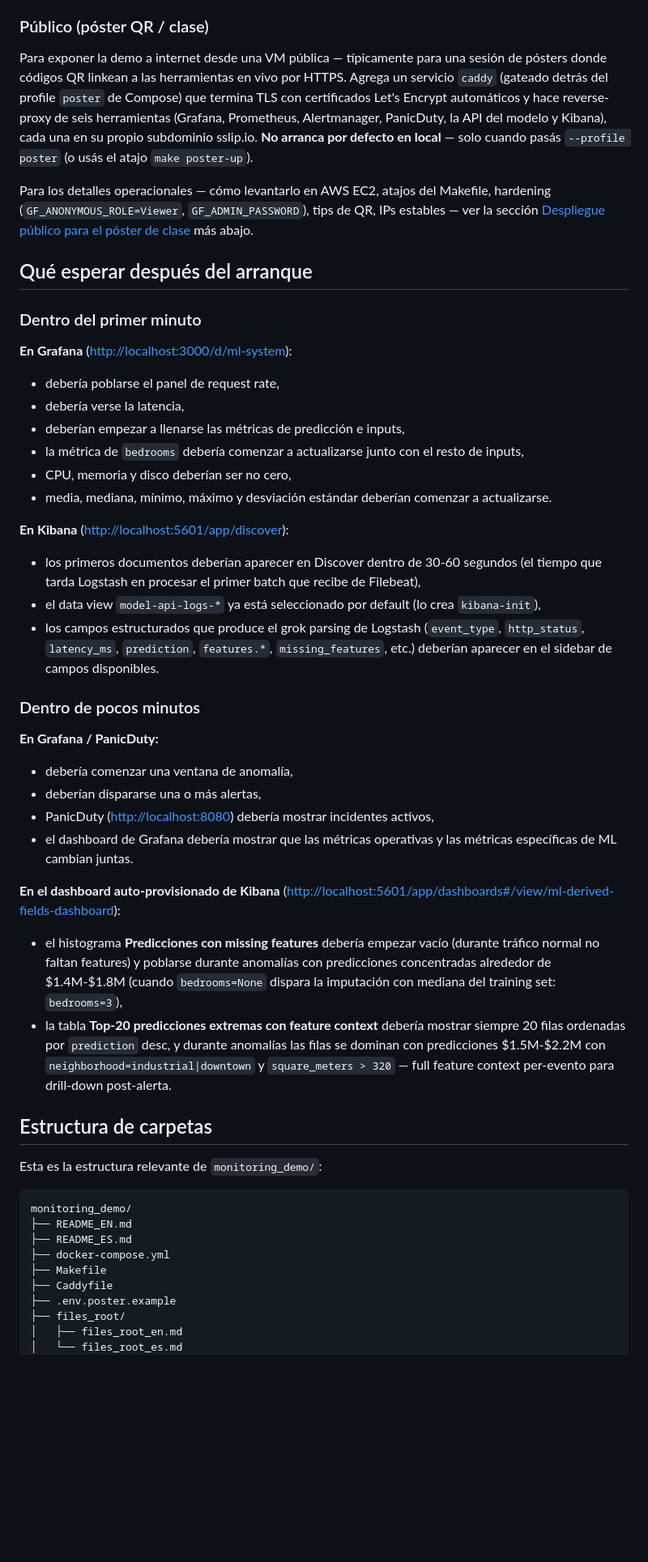
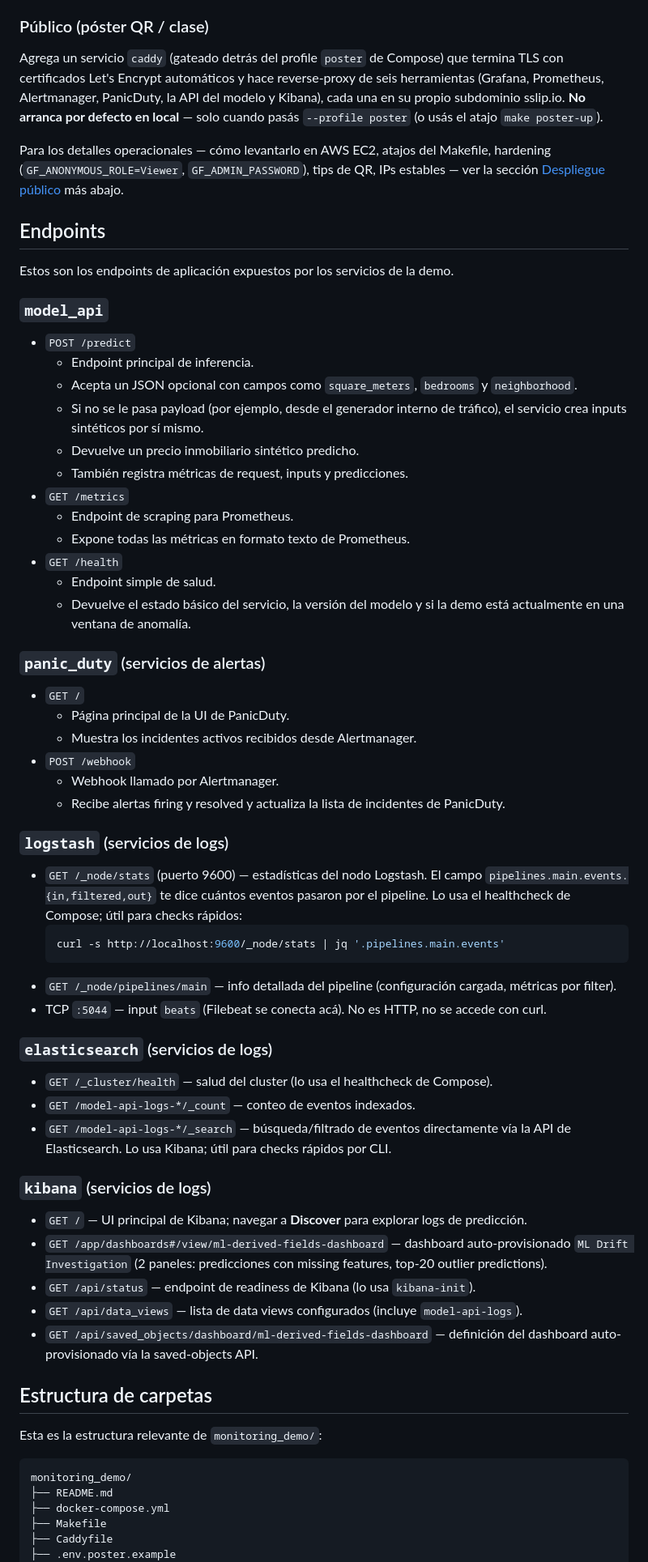
Before and after one commit to sebaguerrero/monitoring-demo, a Markdown page: README.md, the part around one of its changes. Shown at 81% size. Rendered like a GitHub page; blank space fills up the shorter version.

````diff
--- a/README.md
+++ b/README.md
@@ -224,51 +211,63 @@ Es la forma recomendada para desarrollo y para presentaciones en una sola pantal
 Existe para máquinas con poca memoria que no pueden alojar Elasticsearch + Kibana + Logstash (~1.9 GB juntos). Te quedás con Grafana y Prometheus, pero perdés el enrutamiento de alertas, la UI de PanicDuty y los logs en Kibana.
 
 ### Público (póster QR / clase)
-Para exponer la demo a internet desde una VM pública — típicamente para una sesión de pósters donde códigos QR linkean a las herramientas en vivo por HTTPS. Agrega un servicio `caddy` (gateado detrás del profile `poster` de Compose) que termina TLS con certificados Let's Encrypt automáticos y hace reverse-proxy de seis herramientas (Grafana, Prometheus, Alertmanager, PanicDuty, la API del modelo y Kibana), cada una en su propio subdominio sslip.io. **No arranca por defecto en local** — solo cuando pasás `--profile poster` (o usás el atajo `make poster-up`).
+Agrega un servicio `caddy` (gateado detrás del profile `poster` de Compose) que termina TLS con certificados Let's Encrypt automáticos y hace reverse-proxy de seis herramientas (Grafana, Prometheus, Alertmanager, PanicDuty, la API del modelo y Kibana), cada una en su propio subdominio sslip.io. **No arranca por defecto en local** — solo cuando pasás `--profile poster` (o usás el atajo `make poster-up`).
 
-Para los detalles operacionales — cómo levantarlo en AWS EC2, atajos del Makefile, hardening (`GF_ANONYMOUS_ROLE=Viewer`, `GF_ADMIN_PASSWORD`), tips de QR, IPs estables — ver la sección [Despliegue público para el póster de clase](#despliegue-público-para-el-póster-de-clase) más abajo.
+Para los detalles operacionales — cómo levantarlo en AWS EC2, atajos del Makefile, hardening (`GF_ANONYMOUS_ROLE=Viewer`, `GF_ADMIN_PASSWORD`), tips de QR, IPs estables — ver la sección [Despliegue público](#despliegue-público) más abajo.
 
-## Qué esperar después del arranque
+## Endpoints
+Estos son los endpoints de aplicación expuestos por los servicios de la demo.
 
-### Dentro del primer minuto
+### `model_api`
+- `POST /predict`
+  - Endpoint principal de inferencia.
+  - Acepta un JSON opcional con campos como `square_meters`, `bedrooms` y `neighborhood`.
+  - Si no se le pasa payload (por ejemplo, desde el generador interno de tráfico), el servicio crea inputs sintéticos por sí mismo.
+  - Devuelve un precio inmobiliario sintético predicho.
+  - También registra métricas de request, inputs y predicciones.
+- `GET /metrics`
+  - Endpoint de scraping para Prometheus.
+  - Expone todas las métricas en formato texto de Prometheus.
+- `GET /health`
+  - Endpoint simple de salud.
+  - Devuelve el estado básico del servicio, la versión del modelo y si la demo está actualmente en una ventana de anomalía.
 
-**En Grafana** ([http://localhost:3000/d/ml-system](http://localhost:3000/d/ml-system)):
-- debería poblarse el panel de request rate,
-- debería verse la latencia,
-- deberían empezar a llenarse las métricas de predicción e inputs,
-- la métrica de `bedrooms` debería comenzar a actualizarse junto con el resto de inputs,
-- CPU, memoria y disco deberían ser no cero,
-- media, mediana, mínimo, máximo y desviación estándar deberían comenzar a actualizarse.
+### `panic_duty` (servicios de alertas)
+- `GET /`
+  - Página principal de la UI de PanicDuty.
+  - Muestra los incidentes activos recibidos desde Alertmanager.
+- `POST /webhook`
+  - Webhook llamado por Alertmanager.
+  - Recibe alertas firing y resolved y actualiza la lista de incidentes de PanicDuty.
 
-**En Kibana** ([http://localhost:5601/app/discover](http://localhost:5601/app/discover)):
-- los primeros documentos deberían aparecer en Discover dentro de 30-60 segundos (el tiempo que tarda Logstash en procesar el primer batch que recibe de Filebeat),
-- el data view `model-api-logs-*` ya está seleccionado por default (lo crea `kibana-init`),
-- los campos estructurados que produce el grok parsing de Logstash (`event_type`, `http_status`, `latency_ms`, `prediction`, `features.*`, `missing_features`, etc.) deberían aparecer en el sidebar de campos disponibles.
+### `logstash` (servicios de logs)
+- `GET /_node/stats` (puerto 9600) — estadísticas del nodo Logstash. El campo `pipelines.main.events.{in,filtered,out}` te dice cuántos eventos pasaron por el pipeline. Lo usa el healthcheck de Compose; útil para checks rápidos:
+  ```bash
+  curl -s http://localhost:9600/_node/stats | jq '.pipelines.main.events'
+  ```
+- `GET /_node/pipelines/main` — info detallada del pipeline (configuración cargada, métricas por filter).
+- TCP `:5044` — input `beats` (Filebeat se conecta acá). No es HTTP, no se accede con curl.
 
-### Dentro de pocos minutos
+### `elasticsearch` (servicios de logs)
+- `GET /_cluster/health` — salud del cluster (lo usa el healthcheck de Compose).
+- `GET /model-api-logs-*/_count` — conteo de eventos indexados.
+- `GET /model-api-logs-*/_search` — búsqueda/filtrado de eventos directamente vía la API de Elasticsearch. Lo usa Kibana; útil para checks rápidos por CLI.
 
-**En Grafana / PanicDuty:**
-- debería comenzar una ventana de anomalía,
-- deberían dispararse una o más alertas,
-- PanicDuty ([http://localhost:8080](http://localhost:8080)) debería mostrar incidentes activos,
-- el dashboard de Grafana debería mostrar que las métricas operativas y las métricas específicas de ML cambian juntas.
-
-**En el dashboard auto-provisionado de Kibana** ([http://localhost:5601/app/dashboards#/view/ml-derived-fields-dashboard](http://localhost:5601/app/dashboards#/view/ml-derived-fields-dashboard)):
-- el histograma **Predicciones con missing features** debería empezar vacío (durante tráfico normal no faltan features) y poblarse durante anomalías con predicciones concentradas alrededor de $1.4M-$1.8M (cuando `bedrooms=None` dispara la imputación con mediana del training set: `bedrooms=3`),
-- la tabla **Top-20 predicciones extremas con feature context** debería mostrar siempre 20 filas ordenadas por `prediction` desc, y durante anomalías las filas se dominan con predicciones $1.5M-$2.2M con `neighborhood=industrial|downtown` y `square_meters > 320` — full feature context per-evento para drill-down post-alerta.
+### `kibana` (servicios de logs)
+- `GET /` — UI principal de Kibana; navegar a **Discover** para explorar logs de predicción.
+- `GET /app/dashboards#/view/ml-derived-fields-dashboard` — dashboard auto-provisionado `ML Drift Investigation` (2 paneles: predicciones con missing features, top-20 outlier predictions).
+- `GET /api/status` — endpoint de readiness de Kibana (lo usa `kibana-init`).
+- `GET /api/data_views` — lista de data views configurados (incluye `model-api-logs`).
+- `GET /api/saved_objects/dashboard/ml-derived-fields-dashboard` — definición del dashboard auto-provisionado vía la saved-objects API.
 
 ## Estructura de carpetas
 Esta es la estructura relevante de `monitoring_demo/`:
 
 ```text
 monitoring_demo/
-├── README_EN.md
-├── README_ES.md
+├── README.md
 ├── docker-compose.yml
 ├── Makefile
 ├── Caddyfile
 ├── .env.poster.example
-├── files_root/
-│   ├── files_root_en.md
-│   └── files_root_es.md
 ├── docs/
````
Also changed, not shown: other parts of README.md (+110 -161 lines), docs/README_EN.md (+152 -191 lines).
